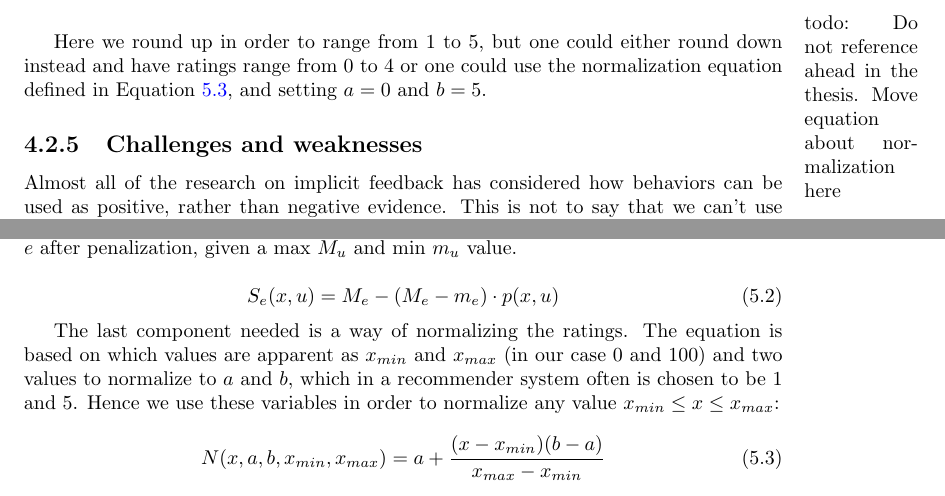
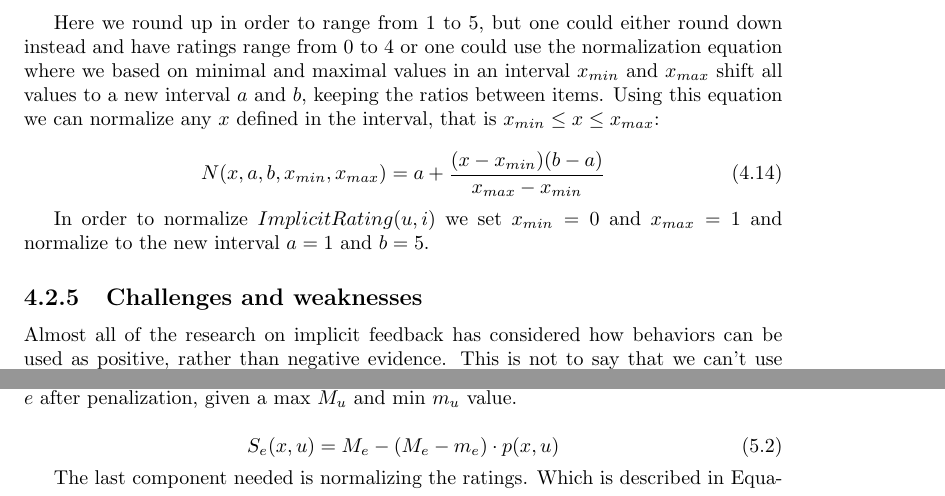
Before and after one commit to mcmhav/muchBazar, a LaTeX thesis (src/report.tex, which reads src/masterChapters/04-algorithmic-background/02-implicitFeedback.tex, src/masterChapters/06-implementation/01-implicit-ratings.tex): two parts of pages 112 and 115 of 156 before the commit and two parts of pages 112 and 116 of 156 after it, joined at a grey line, cut at the place of the change. Compiled offline with pdfLaTeX.

Commit message:
Move normalization equation

```diff
--- a/src/masterChapters/04-algorithmic-background/02-implicitFeedback.tex
+++ b/src/masterChapters/04-algorithmic-background/02-implicitFeedback.tex
@@ -509,12 +509,20 @@ multiplying with $k$:
   ImplicitRating(u,i) = \lceil k * RP(u,i) \rceil
 \end{equation}
 
-\marginpar{todo: Do not reference ahead in the thesis. Move equation about
-normalization here}
 Here we round up in order to range from 1 to 5, but one could either round down
 instead and have ratings range from 0 to 4 or one could use the normalization
-equation defined in Equation~\ref{eq-normalization}, and setting $a = 0$ and $b
-= 5$.
+equation where we based on minimal and maximal values in an interval $x_{min}$
+and $x_{max}$ shift all values to a new interval $a$ and $b$, keeping the
+ratios between items. Using this equation we can normalize any $x$ defined in
+the interval, that is $x_{min} \leq x \leq x_{max}$:
+
+\begin{equation}
+  \label{eq-normalization}
+  N(x, a, b, x_{min}, x_{max}) = a + \frac{(x-x_{min})(b-a)}{x_{max}-x_{min}}
+\end{equation}
+
+In order to normalize $ImplicitRating(u,i)$ we set $x_{min} = 0$ and $x_{max} =
+1$ and normalize to the new interval $a=1$ and $b=5$.
 
 \subsection{Challenges and weaknesses}
 \label{implicit-weaknesses}
--- a/src/masterChapters/06-implementation/01-implicit-ratings.tex
+++ b/src/masterChapters/06-implementation/01-implicit-ratings.tex
@@ -125,13 +125,4 @@ given to event $e$ after penalization, given a max $M_u$ and min $m_u$ value.
   S_e(x,u) = M_e - (M_e - m_e) \cdot p(x, u)
 \end{equation}
 
-The last component needed is a way of normalizing the ratings. The equation is
-based on which values are apparent as $x_{min}$ and $x_{max}$ (in our case 0
-and 100) and two values to normalize to $a$ and $b$, which in a recommender
-system often is chosen to be 1 and 5. Hence we use these variables in order to
-normalize any value $x_{min} \leq x \leq x_{max}$:
-
-\begin{equation}
-  \label{eq-normalization}
-  N(x, a, b, x_{min}, x_{max}) = a + \frac{(x-x_{min})(b-a)}{x_{max}-x_{min}}
-\end{equation}
+The last component needed is normalizing the ratings. Which is described in
```
Also changed, not shown: src/masterChapters/06-implementation/01-implicit-ratings.tex (17 more changed lines).
